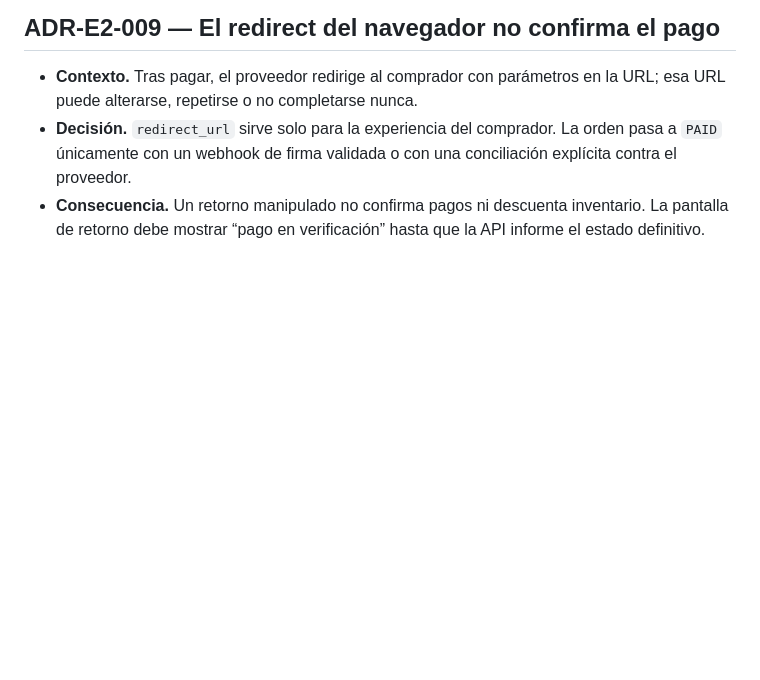
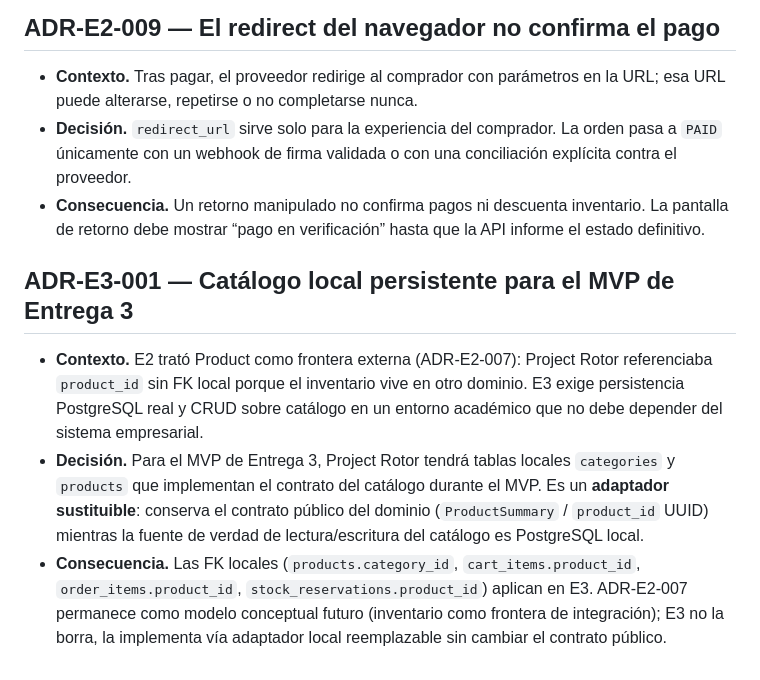
Before and after one commit to RAMA-0611/cedar-harbor, a Markdown page: docs/decisiones.md, the part around the change. GitHub-like rendering; blank space fills up the shorter version.

Commit message:
docs(data): define local catalog adapter for Entrega 3

```diff
--- a/docs/decisiones.md
+++ b/docs/decisiones.md
@@ -111,3 +111,21 @@ transaccional. El detalle técnico está en `docs/architecture/DATA_MODEL.md`
 - **Consecuencia.** Un retorno manipulado no confirma pagos ni descuenta
   inventario. La pantalla de retorno debe mostrar “pago en verificación”
   hasta que la API informe el estado definitivo.
+
+## ADR-E3-001 — Catálogo local persistente para el MVP de Entrega 3
+
+- **Contexto.** E2 trató Product como frontera externa (ADR-E2-007): Project
+  Rotor referenciaba `product_id` sin FK local porque el inventario vive en
+  otro dominio. E3 exige persistencia PostgreSQL real y CRUD sobre catálogo
+  en un entorno académico que no debe depender del sistema empresarial.
+- **Decisión.** Para el MVP de Entrega 3, Project Rotor tendrá tablas locales
+  `categories` y `products` que implementan el contrato del catálogo durante
+  el MVP. Es un **adaptador sustituible**: conserva el contrato público del
+  dominio (`ProductSummary` / `product_id` UUID) mientras la fuente de verdad
+  de lectura/escritura del catálogo es PostgreSQL local.
+- **Consecuencia.** Las FK locales (`products.category_id`,
+  `cart_items.product_id`, `order_items.product_id`,
+  `stock_reservations.product_id`) aplican en E3. ADR-E2-007 permanece como
+  modelo conceptual futuro (inventario como frontera de integración); E3 no
+  la borra, la implementa vía adaptador local reemplazable sin cambiar el
+  contrato público.
```
Also changed, not shown: docs/architecture/DATA_MODEL.md (+15 -0 lines), docs/modelo-datos.md (+18 -3 lines).
